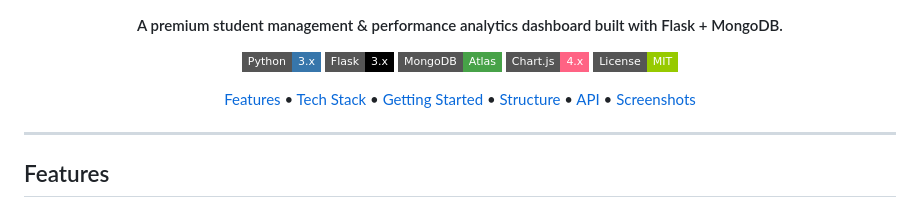
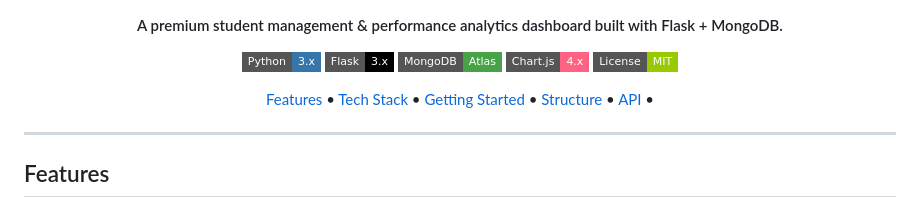
Before and after one commit to aniket-d18/StudOps, a Markdown page: README.md, the part around the change. GitHub-like rendering; badges without logos.

```diff
--- a/README.md
+++ b/README.md
@@ -20,7 +20,7 @@
   <a href="#getting-started">Getting Started</a> •
   <a href="#project-structure">Structure</a> •
   <a href="#api-reference">API</a> •
-  <a href="#screenshots">Screenshots</a>
+
 </p>
 
 ---
```
